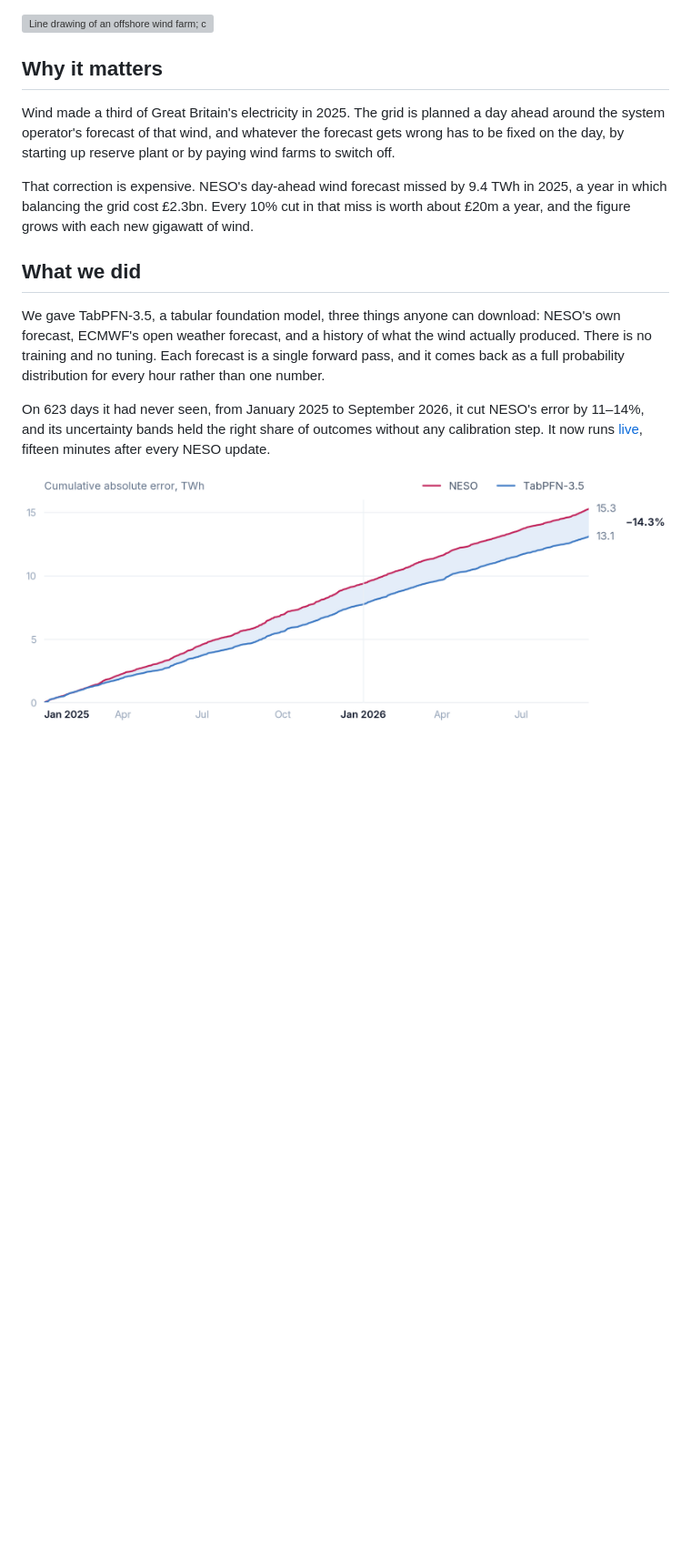
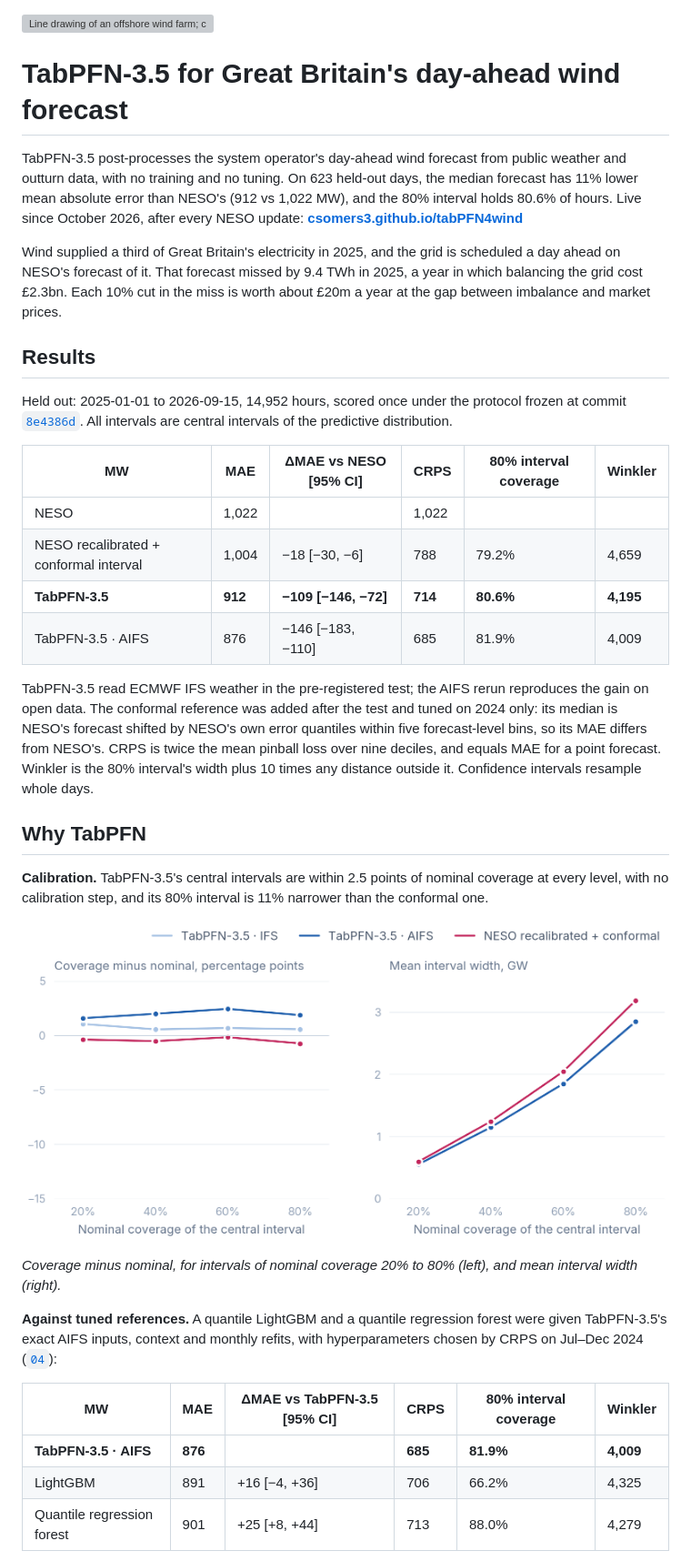
Before and after one commit to CSomers3/tabPFN4wind, a Markdown page: README.md, the part around one of its changes. Shown at 91% size. GitHub-like rendering; pictures changed too: notebooks/calibration.png; blank space fills up the shorter version; grey boxes are pictures that could not be loaded.

```diff
--- a/README.md
+++ b/README.md
@@ -1,15 +1,39 @@
 ![Line drawing of an offshore wind farm; cartoon wind curls sweep across and the turbines speed up as each one passes](.github/hero.svg)
 
-## Why it matters
+# TabPFN-3.5 for Great Britain's day-ahead wind forecast
 
-Wind made a third of Great Britain's electricity in 2025. The grid is planned a day ahead around the system operator's forecast of that wind, and whatever the forecast gets wrong has to be fixed on the day, by starting up reserve plant or by paying wind farms to switch off.
+TabPFN-3.5 post-processes the system operator's day-ahead wind forecast from public weather and outturn data, with no training and no tuning.
+On 623 held-out days, the median forecast has 11% lower mean absolute error than NESO's (912 vs 1,022 MW), and the 80% interval holds 80.6% of hours.
+Live since October 2026, after every NESO update: **[csomers3.github.io/tabPFN4wind](https://csomers3.github.io/tabPFN4wind/)**
 
-That correction is expensive. NESO's day-ahead wind forecast missed by 9.4 TWh in 2025, a year in which balancing the grid cost £2.3bn. Every 10% cut in that miss is worth about £20m a year, and the figure grows with each new gigawatt of wind.
+Wind supplied a third of Great Britain's electricity in 2025, and the grid is scheduled a day ahead on NESO's forecast of it. That forecast missed by 9.4 TWh in 2025, a year in which balancing the grid cost £2.3bn. Each 10% cut in the miss is worth about £20m a year at the gap between imbalance and market prices.
 
-## What we did
+## Results
 
-We gave TabPFN-3.5, a tabular foundation model, three things anyone can download: NESO's own forecast, ECMWF's open weather forecast, and a history of what the wind actually produced. There is no training and no tuning. Each forecast is a single forward pass, and it comes back as a full probability distribution for every hour rather than one number.
+Held out: 2025-01-01 to 2026-09-15, 14,952 hours, scored once under the protocol frozen at commit [`8e4386d`](../../commit/8e4386d). All intervals are central intervals of the predictive distribution.
 
-On 623 days it had never seen, from January 2025 to September 2026, it cut NESO's error by 11–14%, and its uncertainty bands held the right share of outcomes without any calibration step. It now runs [live](https://csomers3.github.io/tabPFN4wind/), fifteen minutes after every NESO update.
+| MW | MAE | ΔMAE vs NESO [95% CI] | CRPS | 80% interval coverage | Winkler |
+|---|---|---|---|---|---|
+| NESO | 1,022 | | 1,022 | | |
+| NESO recalibrated + conformal interval | 1,004 | −18 [−30, −6] | 788 | 79.2% | 4,659 |
+| **TabPFN-3.5** | **912** | **−109 [−146, −72]** | **714** | **80.6%** | **4,195** |
+| TabPFN-3.5 · AIFS | 876 | −146 [−183, −110] | 685 | 81.9% | 4,009 |
 
-![Cumulative absolute error over 14,952 held-out hours: NESO's forecast reaches 15.3 TWh, TabPFN-3.5 reaches 13.1 TWh, 14.3% less](notebooks/miss.png)
+TabPFN-3.5 read ECMWF IFS weather in the pre-registered test; the AIFS rerun reproduces the gain on open data. The conformal reference was added after the test and tuned on 2024 only: its median is NESO's forecast shifted by NESO's own error quantiles within five forecast-level bins, so its MAE differs from NESO's. CRPS is twice the mean pinball loss over nine deciles, and equals MAE for a point forecast. Winkler is the 80% interval's width plus 10 times any distance outside it. Confidence intervals resample whole days.
+
+## Why TabPFN
+
+**Calibration.** TabPFN-3.5's central intervals are within 2.5 points of nominal coverage at every level, with no calibration step, and its 80% interval is 11% narrower than the conformal one.
+
+![Left: coverage minus nominal, for intervals of nominal coverage 20% to 80%. Right: mean interval width.](notebooks/calibration.png)
+
+*Coverage minus nominal, for intervals of nominal coverage 20% to 80% (left), and mean interval width (right).*
+
+**Against tuned references.** A quantile LightGBM and a quantile regression forest were given TabPFN-3.5's exact AIFS inputs, context and monthly refits, with hyperparameters chosen by CRPS on Jul–Dec 2024 ([`04`](notebooks/04_references.py)):
+
+| MW | MAE | ΔMAE vs TabPFN-3.5 [95% CI] | CRPS | 80% interval coverage | Winkler |
+|---|---|---|---|---|---|
+| **TabPFN-3.5 · AIFS** | **876** | | **685** | **81.9%** | **4,009** |
+| LightGBM | 891 | +16 [−4, +36] | 706 | 66.2% | 4,325 |
+| Quantile regression forest | 901 | +25 [+8, +44] | 713 | 88.0% | 4,279 |
+
```
Also changed, not shown: other parts of README.md (+41 -56 lines), docs/method.md (added, +75 -0 lines), notebooks/scaling.png (added), 14 other files.
